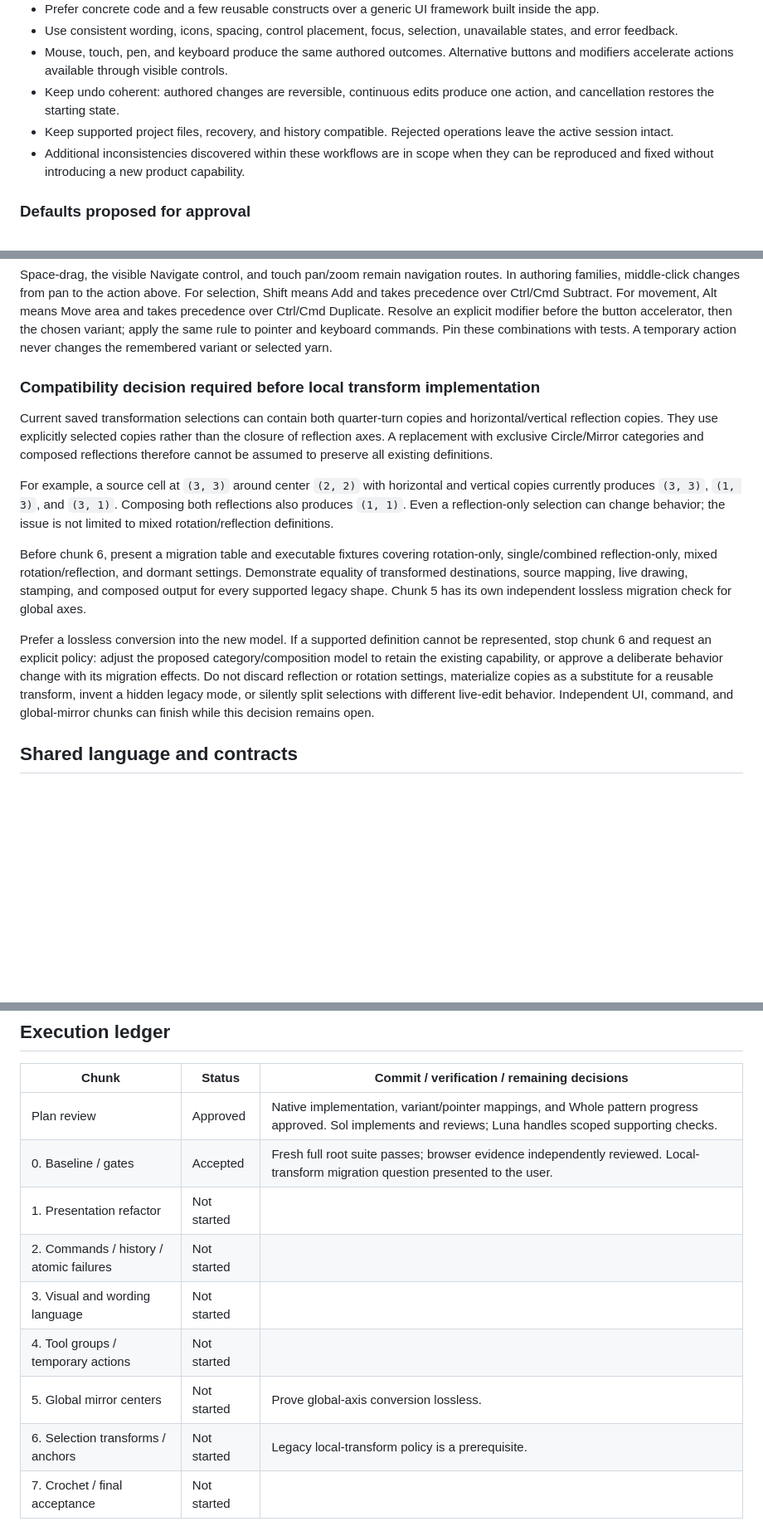
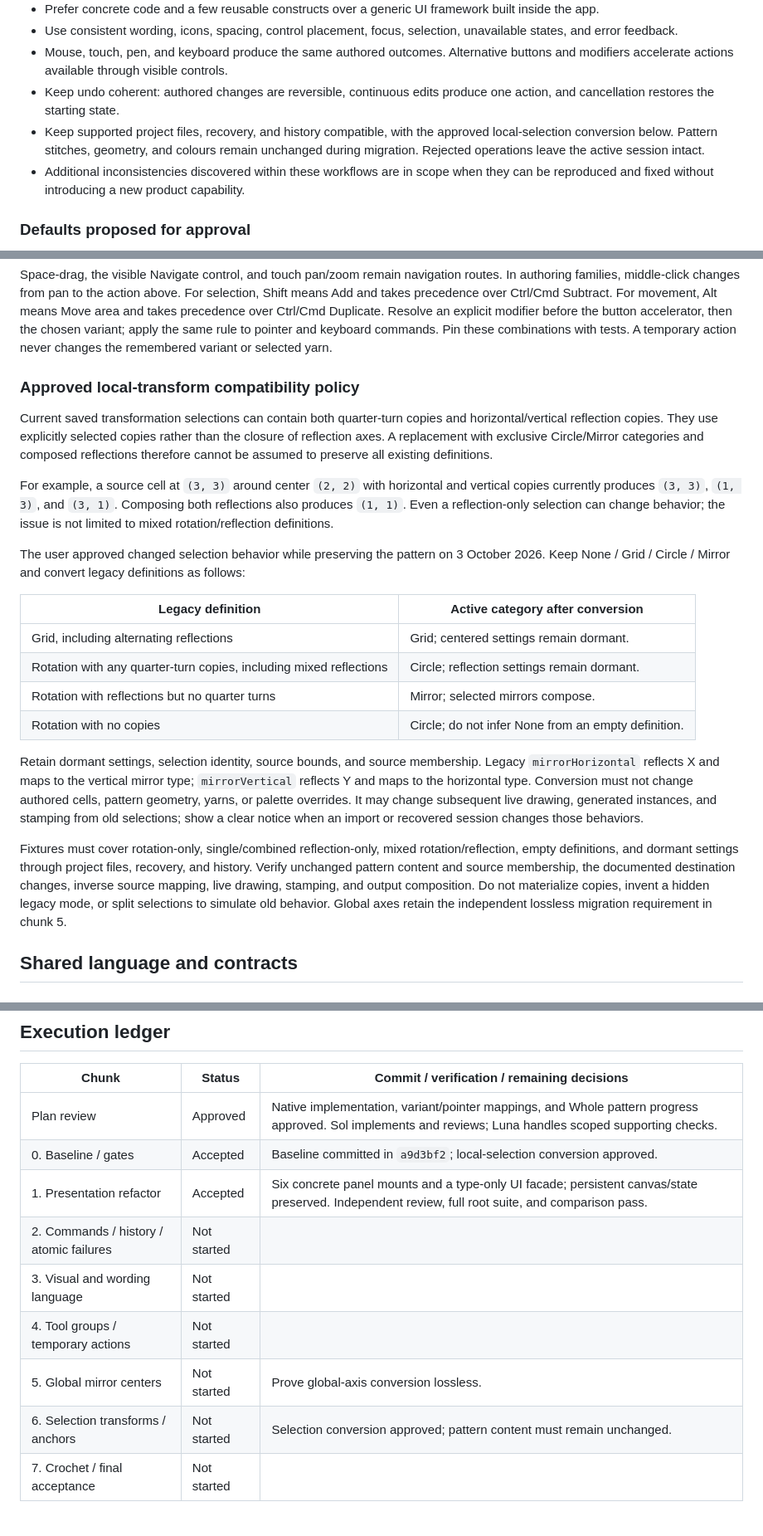
Before and after one commit to lechaosx/mosaic-crochet-editor, a Markdown page: doc/ui-unification-plan.md, 3 parts joined by grey strips. Shown at 83% size. Drawn GitHub-style; blank space fills up the shorter version.

Commit message:
Record approved selection migration policy and refactor verification

```diff
--- a/doc/ui-unification-plan.md
+++ b/doc/ui-unification-plan.md
@@ -18,7 +18,7 @@ The plan preserves the boundaries in [FEATURES.md](../FEATURES.md), [ARCHITECTUR
 - Use consistent wording, icons, spacing, control placement, focus, selection, unavailable states, and error feedback.
 - Mouse, touch, pen, and keyboard produce the same authored outcomes. Alternative buttons and modifiers accelerate actions available through visible controls.
 - Keep undo coherent: authored changes are reversible, continuous edits produce one action, and cancellation restores the starting state.
-- Keep supported project files, recovery, and history compatible. Rejected operations leave the active session intact.
+- Keep supported project files, recovery, and history compatible, with the approved local-selection conversion below. Pattern stitches, geometry, and colours remain unchanged during migration. Rejected operations leave the active session intact.
 - Additional inconsistencies discovered within these workflows are in scope when they can be reproduced and fixed without introducing a new product capability.
 
 ### Defaults proposed for approval
@@ -51,15 +51,24 @@ The tool-variant proposal replaces the earlier layout with three permanently vis
 
 Space-drag, the visible Navigate control, and touch pan/zoom remain navigation routes. In authoring families, middle-click changes from pan to the action above. For selection, Shift means Add and takes precedence over Ctrl/Cmd Subtract. For movement, Alt means Move area and takes precedence over Ctrl/Cmd Duplicate. Resolve an explicit modifier before the button accelerator, then the chosen variant; apply the same rule to pointer and keyboard commands. Pin these combinations with tests. A temporary action never changes the remembered variant or selected yarn.
 
-### Compatibility decision required before local transform implementation
+### Approved local-transform compatibility policy
 
 Current saved transformation selections can contain both quarter-turn copies and horizontal/vertical reflection copies. They use explicitly selected copies rather than the closure of reflection axes. A replacement with exclusive Circle/Mirror categories and composed reflections therefore cannot be assumed to preserve all existing definitions.
 
 For example, a source cell at `(3, 3)` around center `(2, 2)` with horizontal and vertical copies currently produces `(3, 3)`, `(1, 3)`, and `(3, 1)`. Composing both reflections also produces `(1, 1)`. Even a reflection-only selection can change behavior; the issue is not limited to mixed rotation/reflection definitions.
 
-Before chunk 6, present a migration table and executable fixtures covering rotation-only, single/combined reflection-only, mixed rotation/reflection, and dormant settings. Demonstrate equality of transformed destinations, source mapping, live drawing, stamping, and composed output for every supported legacy shape. Chunk 5 has its own independent lossless migration check for global axes.
+The user approved changed selection behavior while preserving the pattern on 3 October 2026. Keep None / Grid / Circle / Mirror and convert legacy definitions as follows:
 
-Prefer a lossless conversion into the new model. If a supported definition cannot be represented, stop chunk 6 and request an explicit policy: adjust the proposed category/composition model to retain the existing capability, or approve a deliberate behavior change with its migration effects. Do not discard reflection or rotation settings, materialize copies as a substitute for a reusable transform, invent a hidden legacy mode, or silently split selections with different live-edit behavior. Independent UI, command, and global-mirror chunks can finish while this decision remains open.
+| Legacy definition | Active category after conversion |
+|---|---|
+| Grid, including alternating reflections | Grid; centered settings remain dormant. |
+| Rotation with any quarter-turn copies, including mixed reflections | Circle; reflection settings remain dormant. |
+| Rotation with reflections but no quarter turns | Mirror; selected mirrors compose. |
+| Rotation with no copies | Circle; do not infer None from an empty definition. |
+
+Retain dormant settings, selection identity, source bounds, and source membership. Legacy `mirrorHorizontal` reflects X and maps to the vertical mirror type; `mirrorVertical` reflects Y and maps to the horizontal type. Conversion must not change authored cells, pattern geometry, yarns, or palette overrides. It may change subsequent live drawing, generated instances, and stamping from old selections; show a clear notice when an import or recovered session changes those behaviors.
+
+Fixtures must cover rotation-only, single/combined reflection-only, mixed rotation/reflection, empty definitions, and dormant settings through project files, recovery, and history. Verify unchanged pattern content and source membership, the documented destination changes, inverse source mapping, live drawing, stamping, and output composition. Do not materialize copies, invent a hidden legacy mode, or split selections to simulate old behavior. Global axes retain the independent lossless migration requirement in chunk 5.
 
 ## Shared language and contracts
 
@@ -263,13 +272,13 @@ Acceptance: every requirement below has evidence, final performance is explained
 | Chunk | Status | Commit / verification / remaining decisions |
 |---|---|---|
 | Plan review | Approved | Native implementation, variant/pointer mappings, and Whole pattern progress approved. Sol implements and reviews; Luna handles scoped supporting checks. |
-| 0. Baseline / gates | Accepted | Fresh full root suite passes; browser evidence independently reviewed. Local-transform migration question presented to the user. |
-| 1. Presentation refactor | Not started | |
+| 0. Baseline / gates | Accepted | Baseline committed in `a9d3bf2`; local-selection conversion approved. |
+| 1. Presentation refactor | Accepted | Six concrete panel mounts and a type-only UI facade; persistent canvas/state preserved. Independent review, full root suite, and comparison pass. |
 | 2. Commands / history / atomic failures | Not started | |
 | 3. Visual and wording language | Not started | |
 | 4. Tool groups / temporary actions | Not started | |
 | 5. Global mirror centers | Not started | Prove global-axis conversion lossless. |
-| 6. Selection transforms / anchors | Not started | Legacy local-transform policy is a prerequisite. |
+| 6. Selection transforms / anchors | Not started | Selection conversion approved; pattern content must remain unchanged. |
 | 7. Crochet / final acceptance | Not started | |
 
 ### Starting evidence
```
Also changed, not shown: other parts of doc/ui-unification-plan.md (+11 -5 lines).
